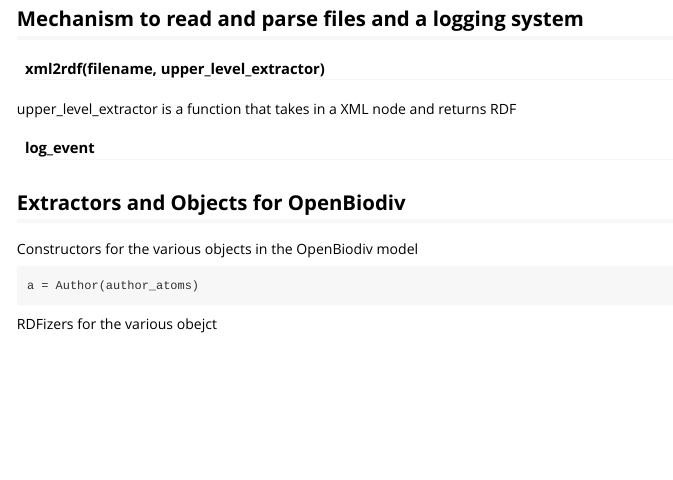
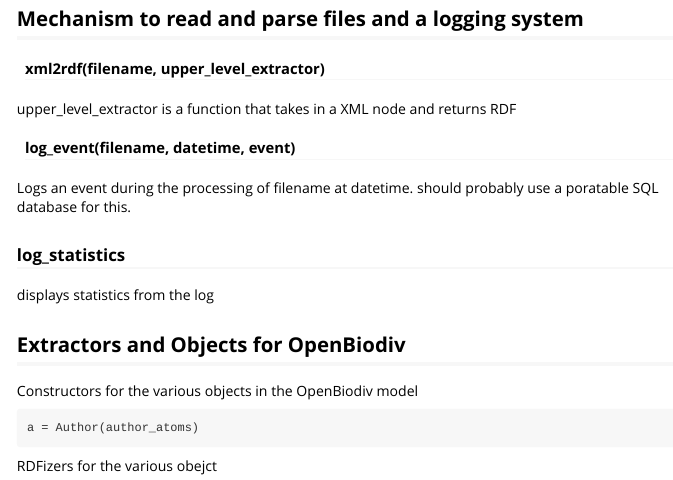
Before and after one commit to pensoft/ropenbio, an R Markdown document (vignettes/ropenbio-specification-and-design.Rmd): the page in a window 1100 px wide, from 2560 px down. Rendered offline with R 4.5, knitr and Pandoc, with nearby package versions.

Commit message:
Update ropenbio-specification-and-design.Rmd

```diff
--- a/vignettes/ropenbio-specification-and-design.Rmd
+++ b/vignettes/ropenbio-specification-and-design.Rmd
@@ -121,7 +121,12 @@
 
 upper_level_extractor is a function that takes in a XML node and returns RDF
 
-#### log_event
+#### log_event(filename, datetime, event)
+Logs an event during the processing of filename at datetime.
+should probably use a poratable SQL database for this.
+
+### log_statistics
+displays statistics from the log
 
 ## Extractors and Objects for OpenBiodiv
 
```
